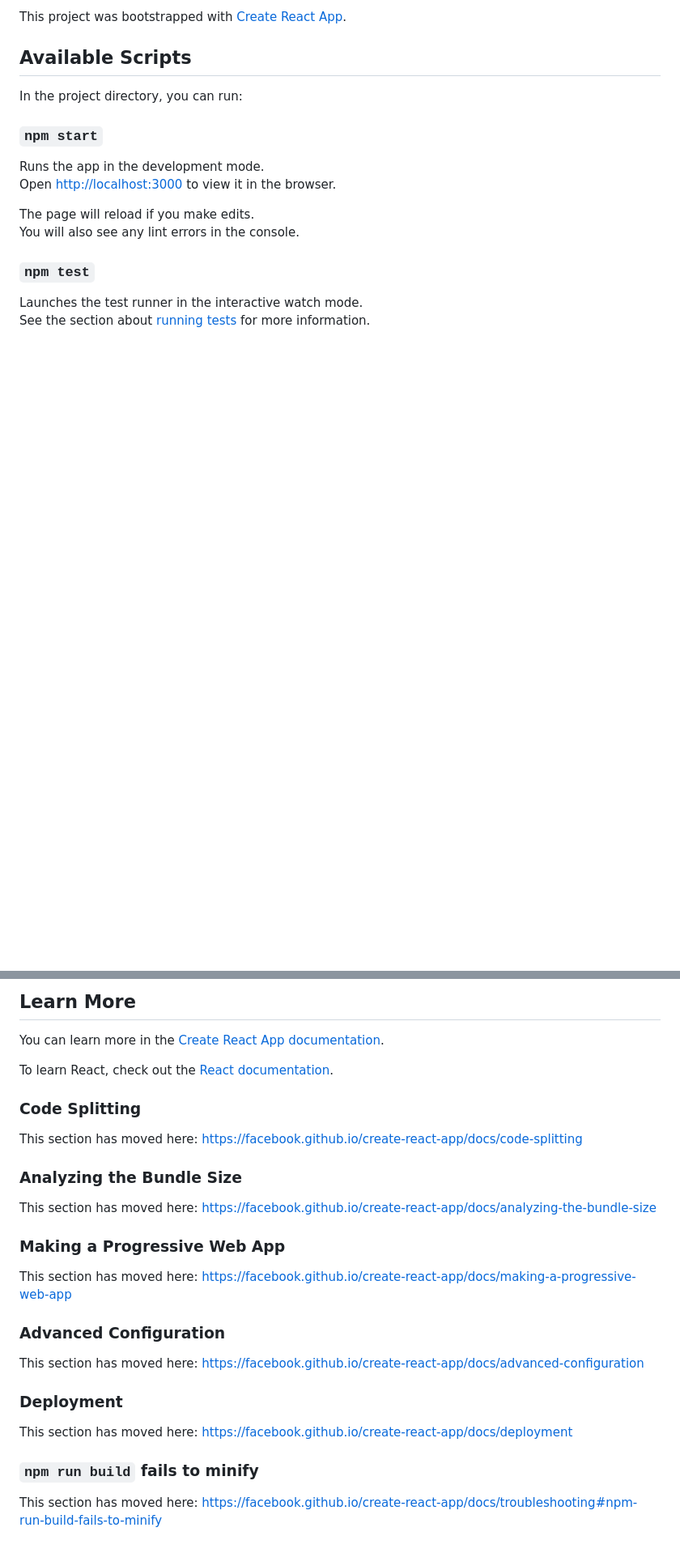
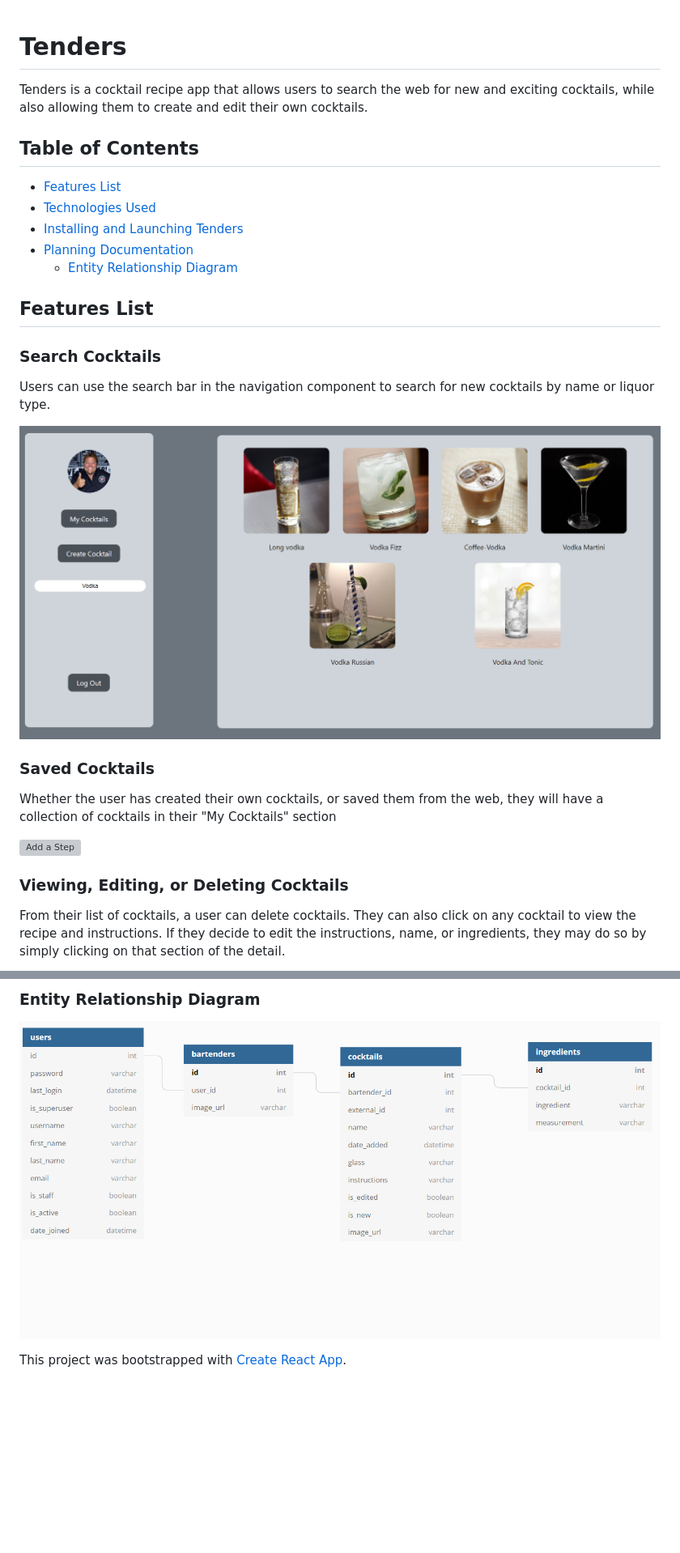
Before and after one commit to CoopNich/Tenders-React, a Markdown page: README.md, 2 parts joined by grey strips. Shown at 81% size. GitHub-like rendering; pictures changed too: ERD.PNG (added), src/media/search_cocktail.PNG (added); blank space fills up the shorter version; grey boxes are pictures that could not be loaded.

```diff
--- a/README.md
+++ b/README.md
@@ -1,19 +1,25 @@
-This project was bootstrapped with [Create React App](https://github.com/facebook/create-react-app).
 
-## Available Scripts
+# Tenders
+  Tenders is a cocktail recipe app that allows users to search the web for new and exciting cocktails, while also allowing them to create and edit their own cocktails.
 
-In the project directory, you can run:
+## Table of Contents
+  * [Features List](#features-list)
+  * [Technologies Used](#technologies-used)
+  * [Installing and Launching Tenders](#instructions-for-installing-tenders)
+  * [Planning Documentation](#planning-documentation)
+    * [Entity Relationship Diagram](#entity-relationship-diagram)
 
-### `npm start`
+## Features List
 
-Runs the app in the development mode.<br />
-Open [http://localhost:3000](http://localhost:3000) to view it in the browser.
+### Search Cocktails
+  Users can use the search bar in the navigation component to search for new cocktails by name or liquor type.
 
-The page will reload if you make edits.<br />
-You will also see any lint errors in the console.
+![Add a Task](/src/media/search_cocktail.PNG)
 
-### `npm test`
+### Saved Cocktails
+  Whether the user has created their own cocktails, or saved them from the web, they will have a collection of cocktails in their "My Cocktails" section
 
-Launches the test runner in the interactive watch mode.<br />
-See the section about [running tests](https://facebook.github.io/create-react-app/docs/running-tests) for more information.
+![Add a Step](/src/media/mycocktails.PNG)
+### Viewing, Editing, or Deleting Cocktails
+  From their list of cocktails, a user can delete cocktails. They can also click on any cocktail to view the recipe and instructions. If they decide to edit the instructions, name, or ingredients, they may do so by simply clicking on that section of the detail.
 
@@ -39,30 +68,7 @@ You don’t have to ever use `eject`. The curated feature set is suitable for sm
 
-## Learn More
+### Entity Relationship Diagram
+![Tenders ERD](/ERD.PNG)
 
-You can learn more in the [Create React App documentation](https://facebook.github.io/create-react-app/docs/getting-started).
 
-To learn React, check out the [React documentation](https://reactjs.org/).
 
-### Code Splitting
-
-This section has moved here: https://facebook.github.io/create-react-app/docs/code-splitting
-
-### Analyzing the Bundle Size
-
-This section has moved here: https://facebook.github.io/create-react-app/docs/analyzing-the-bundle-size
-
-### Making a Progressive Web App
-
-This section has moved here: https://facebook.github.io/create-react-app/docs/making-a-progressive-web-app
-
-### Advanced Configuration
-
-This section has moved here: https://facebook.github.io/create-react-app/docs/advanced-configuration
-
-### Deployment
-
-This section has moved here: https://facebook.github.io/create-react-app/docs/deployment
-
-### `npm run build` fails to minify
-
-This section has moved here: https://facebook.github.io/create-react-app/docs/troubleshooting#npm-run-build-fails-to-minify
+  This project was bootstrapped with [Create React App](https://github.com/facebook/create-react-app).
```
Also changed, not shown: other parts of README.md (+34 -11 lines), src/media/cocktaildetails.PNG (added), src/media/editcocktail.PNG (added), 1 other file.
